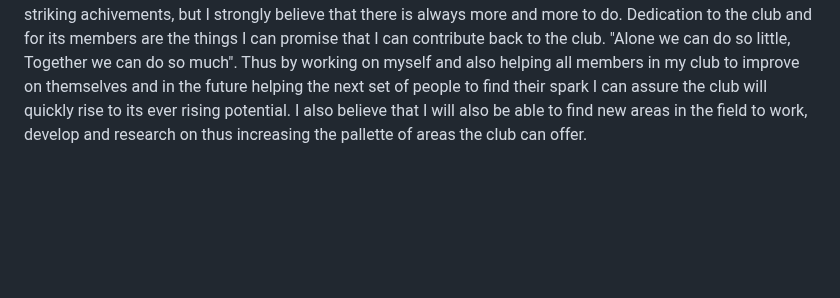
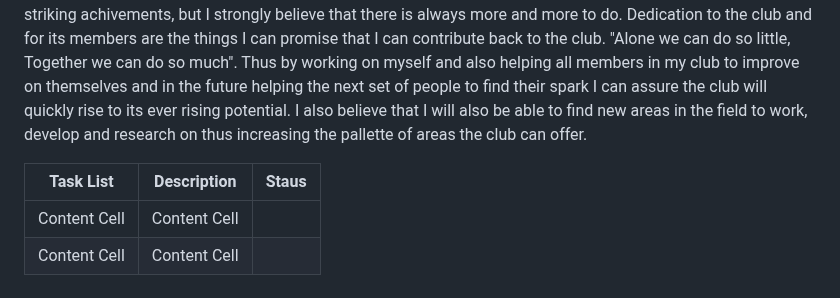
Before and after one commit to Iruos8805/amfoss-tasks, a Markdown page: README.md, the part around the change. Rendered like a GitHub page; blank space fills up the shorter version.

```diff
--- a/README.md
+++ b/README.md
@@ -13,3 +13,10 @@ My goals for next 6 months is to try and do anything and everything to be able t
 # HOW I PLAN ON CONTRIBUTING BACK TO THE CLUB
 I strongly trust that if one is a part of something like a group,a society, a club etc, it is that person's duty to help the club to reach new heights, venture into unknown yet knowledge filled lands that haven't been explored before, to help the club grow more than ever before by achieving stellar achievements individually and at the same time helping others of the club to do the same. Yes, the club is already famous and known for their striking achivements, but I strongly believe that there is always more and more to do. Dedication to the club and for its members are the things I can promise that I can contribute back to the club.
 "Alone we can do so little, Together we can do so much". Thus by working on myself and also helping all members in my club to improve on themselves and in the future helping the next set of people to find their spark I can assure the club will quickly rise to its ever rising potential. I also believe that I will also be able to find new areas in the field to work, develop and research on thus increasing the pallette of areas the club can offer.
+
+
+
+| Task List     | Description   | Staus       |
+| ------------- | ------------- | ----------  |
+| Content Cell  | Content Cell  |             |
+| Content Cell  | Content Cell  |             |
```
